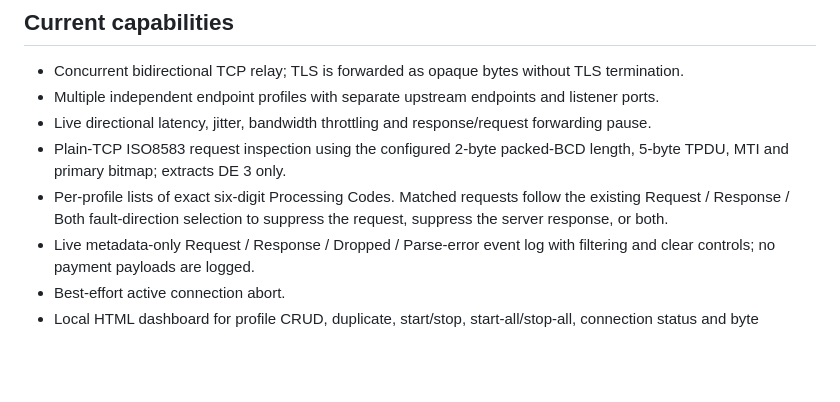
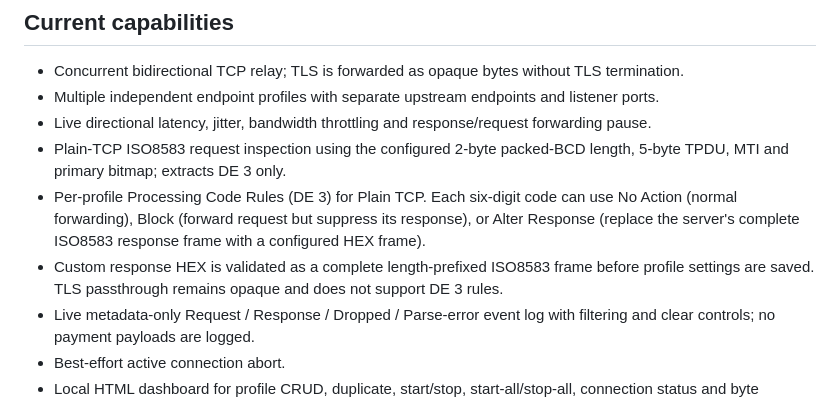
Before and after one commit to abhijitrao/NetworkSimulator, a Markdown page: README.md, the part around the change. Drawn GitHub-style; blank space fills up the shorter version.

Commit message:
Document Phase 2 Processing Code actions

```diff
--- a/README.md
+++ b/README.md
@@ -8,7 +8,8 @@ A portable-first Windows tool for testing plain TCP and TLS passthrough connecti
 - Multiple independent endpoint profiles with separate upstream endpoints and listener ports.
 - Live directional latency, jitter, bandwidth throttling and response/request forwarding pause.
 - Plain-TCP ISO8583 request inspection using the configured 2-byte packed-BCD length, 5-byte TPDU, MTI and primary bitmap; extracts DE 3 only.
-- Per-profile lists of exact six-digit Processing Codes. Matched requests follow the existing Request / Response / Both fault-direction selection to suppress the request, suppress the server response, or both.
+- Per-profile Processing Code Rules (DE 3) for Plain TCP. Each six-digit code can use No Action (normal forwarding), Block (forward request but suppress its response), or Alter Response (replace the server's complete ISO8583 response frame with a configured HEX frame).
+- Custom response HEX is validated as a complete length-prefixed ISO8583 frame before profile settings are saved. TLS passthrough remains opaque and does not support DE 3 rules.
 - Live metadata-only Request / Response / Dropped / Parse-error event log with filtering and clear controls; no payment payloads are logged.
 - Best-effort active connection abort.
 - Local HTML dashboard for profile CRUD, duplicate, start/stop, start-all/stop-all, connection status and byte counters.
```
